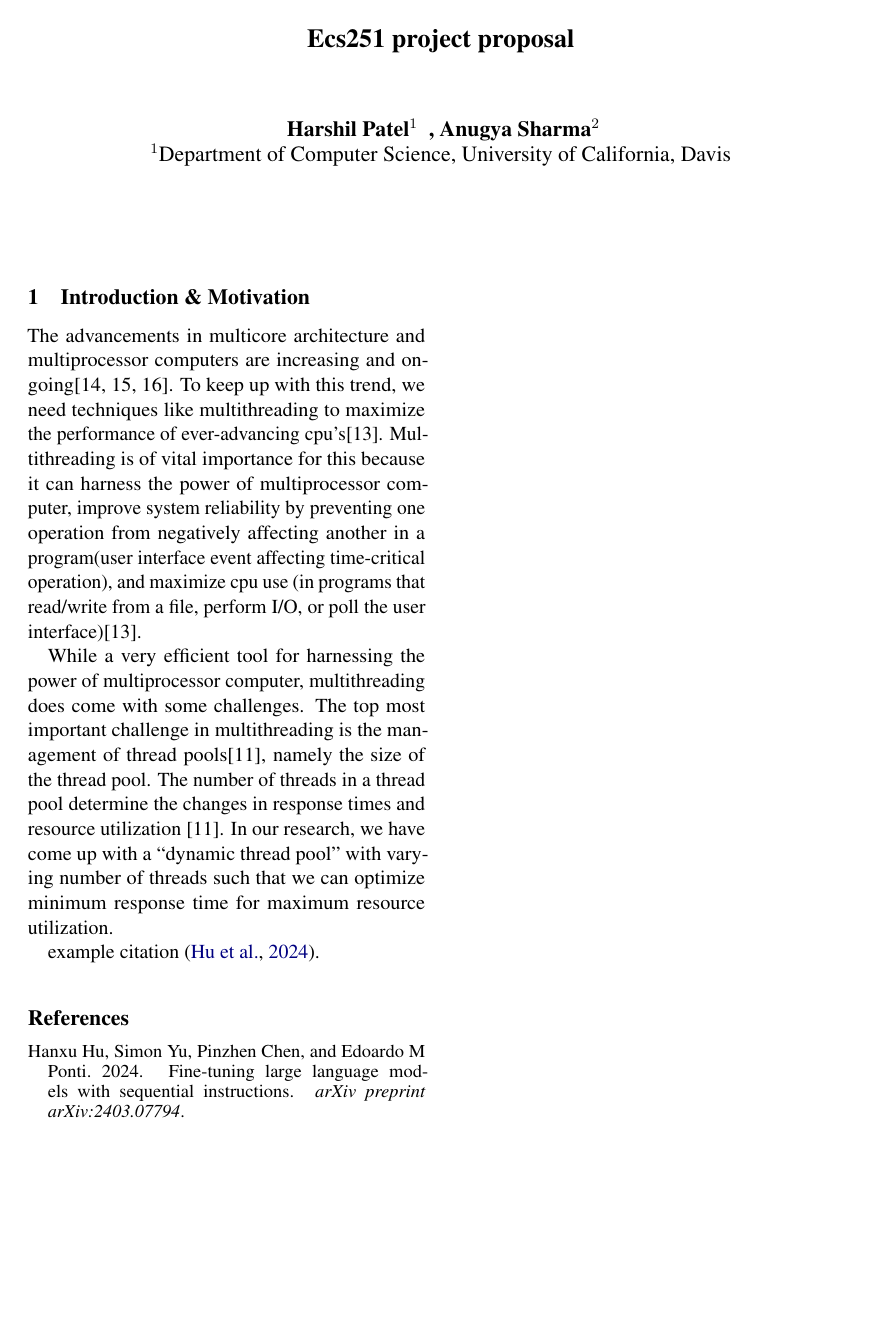
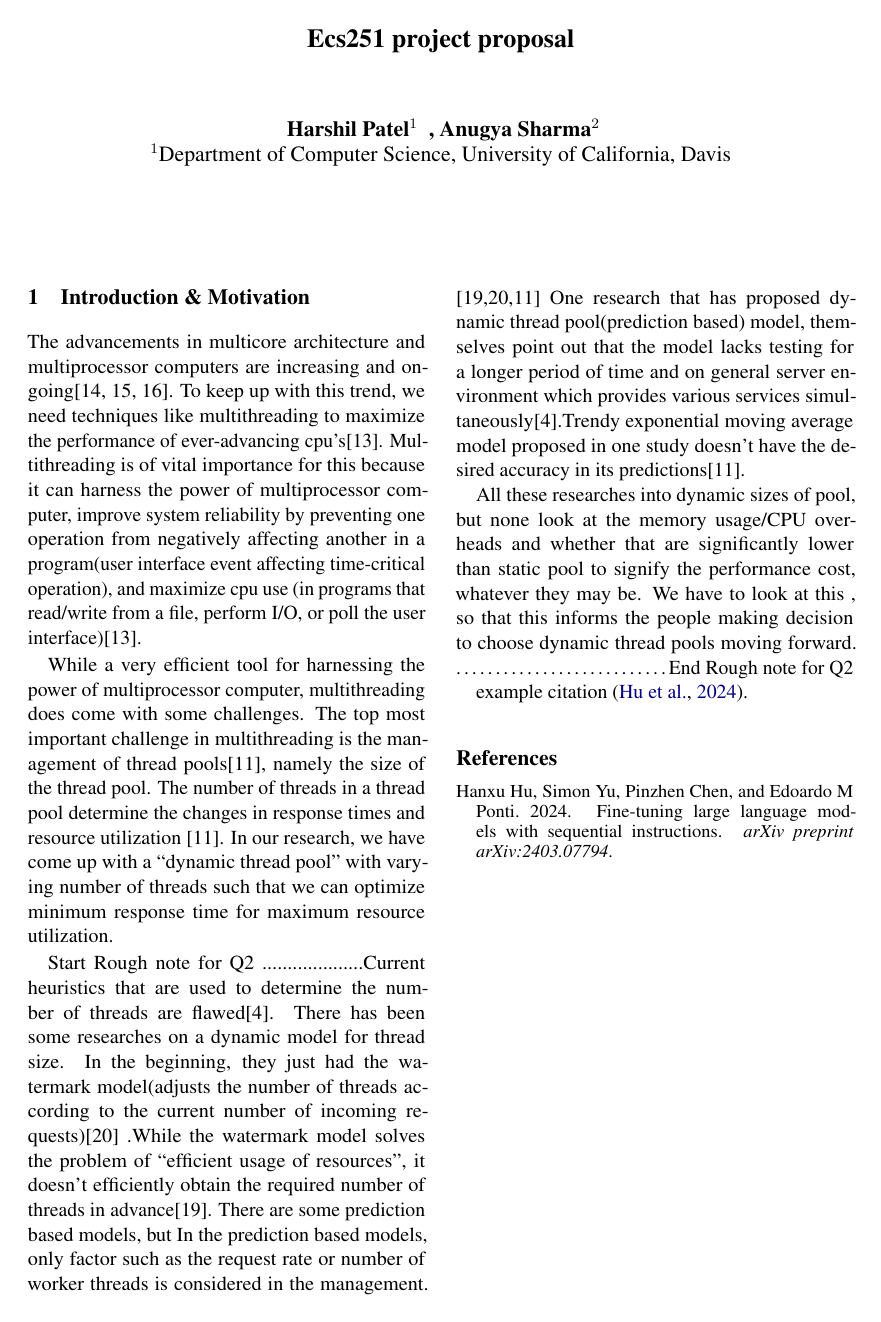
Before and after one commit to Harshil2107/Ecs251_project, a LaTeX document (proposal/main.tex): the whole page. Compiled offline with pdfLaTeX.

Commit message:
other solutions to the problem and their shortcomings
Rough draft in casual language. - 2 para.

```diff
--- a/proposal/main.tex
+++ b/proposal/main.tex
@@ -42,6 +42,26 @@ and resource utilization [11]. In our research, we have come up with a “dynami
 pool” with varying number of threads such that we can optimize minimum response time for
  maximum resource utilization.
 
+ Start Rough note for Q2 ....................Current heuristics that are used to
+  determine the number of threads are flawed[4]. There has been some researches
+  on a dynamic model for thread size. In the beginning, they just had the watermark
+  model(adjusts the number of threads according to the current number of incoming
+  requests)[20] .While the watermark model solves the problem of “efficient usage of
+   resources”, it doesn’t efficiently obtain the required number of threads in
+   advance[19]. There are some prediction based models, but In the prediction based
+    models, only factor such as the request rate or number of worker threads is
+    considered in the management. [19,20,11] One research that has proposed dynamic
+     thread pool(prediction based) model, themselves point out that the model lacks
+     testing for a longer period of time and on general server environment which provides
+      various services simultaneously[4].Trendy exponential moving average model
+      proposed in one study doesn’t have the desired accuracy in its predictions[11].
+
+ All these researches into dynamic sizes of pool, but none look at the memory usage/CPU
+  overheads and whether that are significantly lower than static pool to signify the
+  performance cost, whatever they may be.
+ We have to look at this , so that this informs the people making decision to choose
+ dynamic thread pools moving forward. ………………………End Rough note for Q2
+
 example citation \cite{hu2024fine}.
 
 \bibliographystyle{acl_natbib}
```
Also changed, not shown: proposal/main.pdf.
